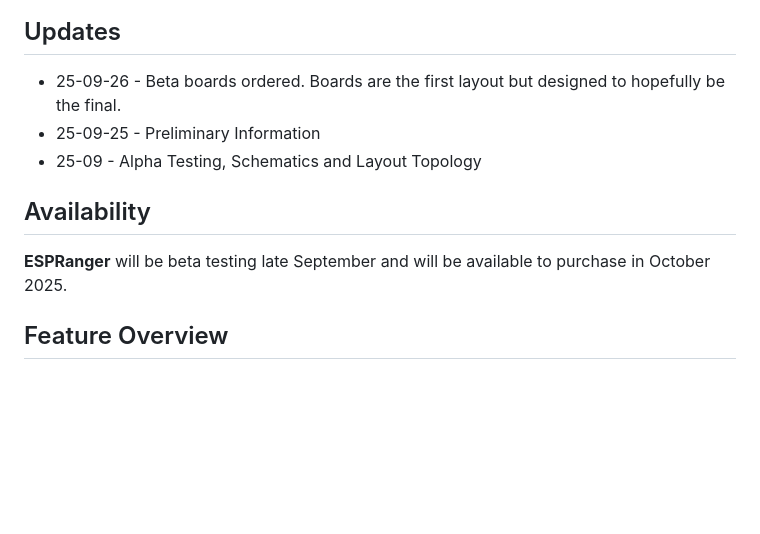
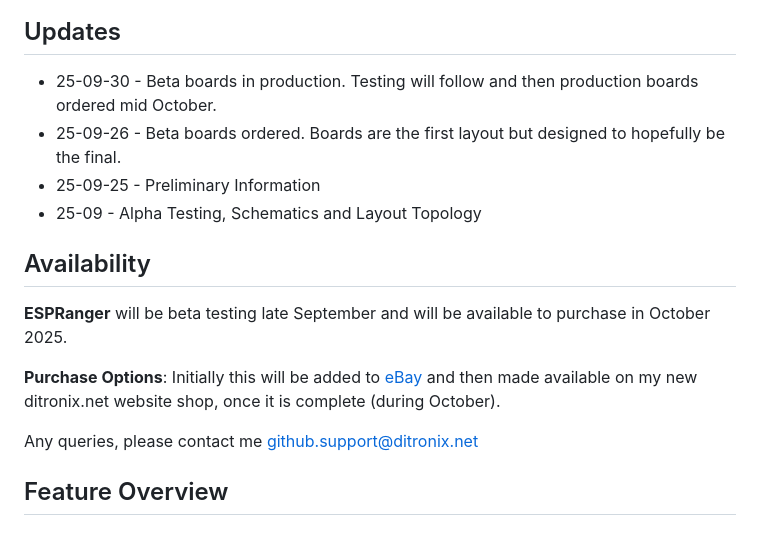
Before and after one commit to DitroniX/ESPRanger-LoRa-GNSS-GPS-IMU-RS485-60V, a Markdown page: README.md, the part around the change. GitHub-like rendering; blank space fills up the shorter version.

```diff
--- a/README.md
+++ b/README.md
@@ -8,6 +8,7 @@
 
 ## Updates
 
+-   25-09-30 - Beta boards in production.  Testing will follow and then production boards ordered mid October.
 -   25-09-26 - Beta boards ordered. Boards are the first layout but designed to hopefully be the final.
 -   25-09-25 - Preliminary Information
 -   25-09  - Alpha Testing, Schematics and Layout Topology
@@ -15,6 +16,10 @@
 ## Availability
 
 **ESPRanger** will be beta testing late September and will be available to purchase in October 2025.
+
+**Purchase Options**: Initially this will be added to [eBay](https://www.ebay.co.uk/sch/i.html?_saslop=1&_ssn=ditronixuk&_dmd=2) and then made available on my new ditronix.net website shop, once it is complete (during October).
+
+Any queries, please contact me [github.support@ditronix.net](mailto:github.support@ditronix.net)
 
 ## Feature Overview
 
```
